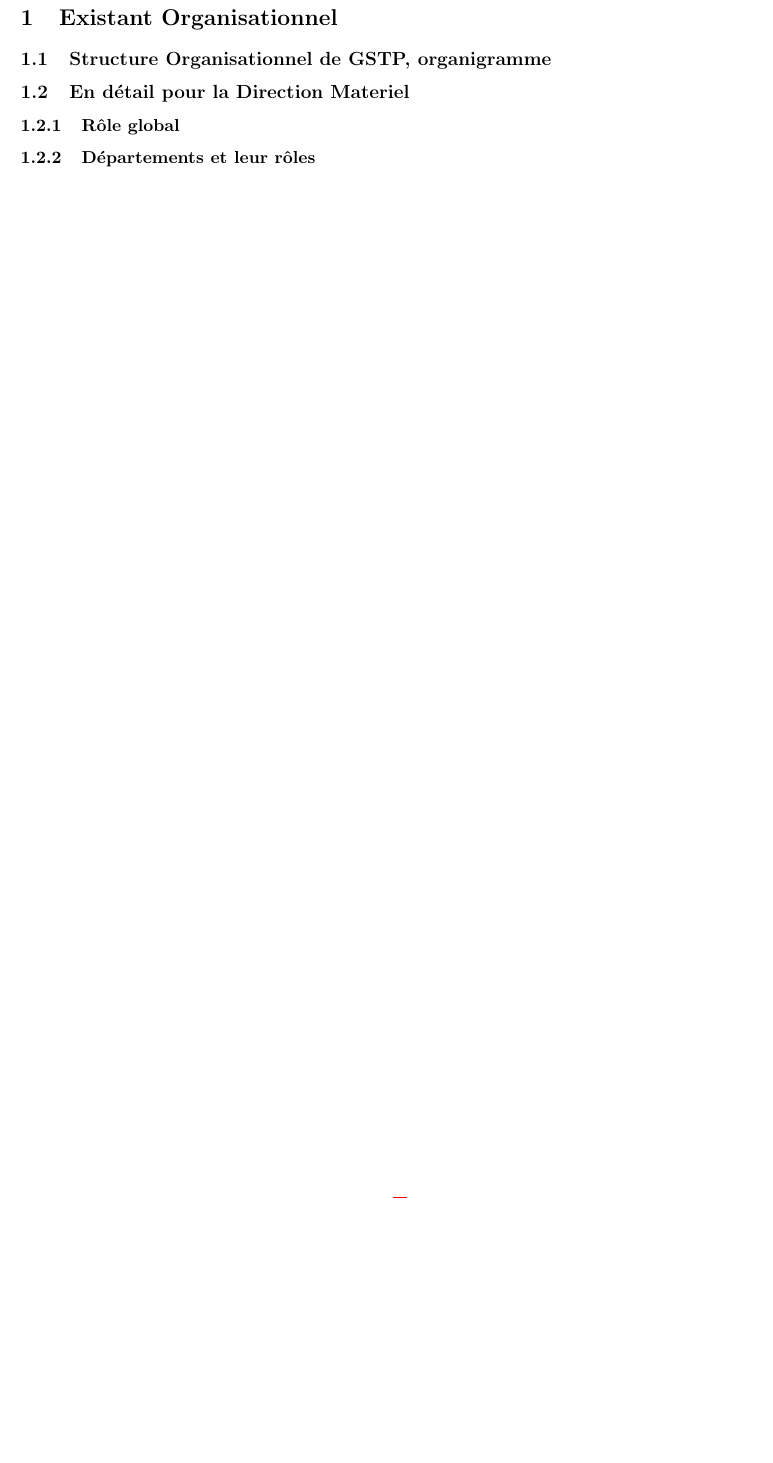
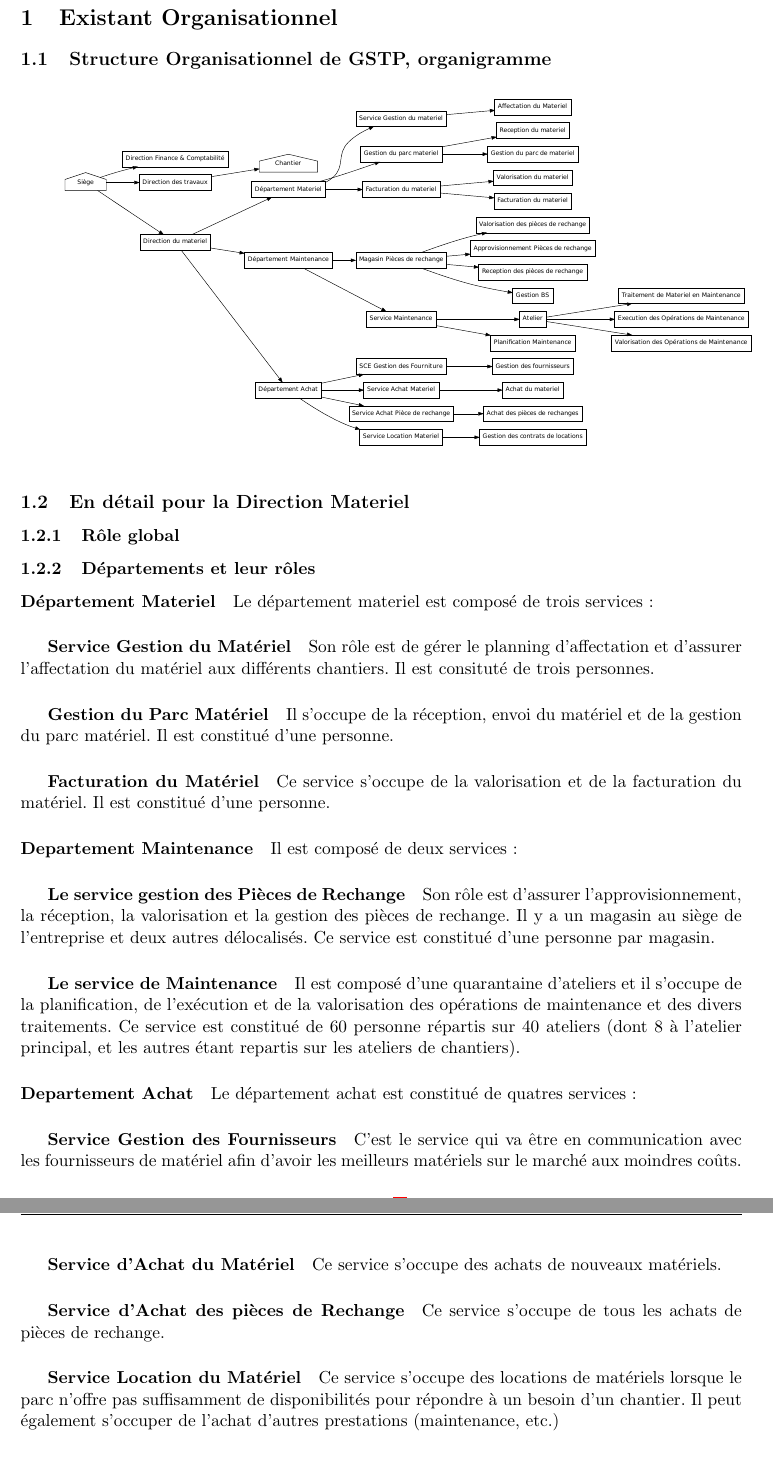
Before and after one commit to gravitezero/PLD, a LaTeX paper (EtudeExistant/AnalyseExistant/src/main.tex, which reads EtudeExistant/AnalyseExistant/src/satellite.tex): part of page 3 of 3 before the commit and two parts of pages 3 and 4 of 4 after it, the two joined at a grey line, cut so that both start at the same text, the shorter picture padded with empty space. Compiled offline with pdfLaTeX.

Commit message:
Analyse de l'existant

```diff
--- a/EtudeExistant/AnalyseExistant/src/satellite.tex
+++ b/EtudeExistant/AnalyseExistant/src/satellite.tex
@@ -1,5 +1,38 @@
 \section{Existant Organisationnel}
     \subsection{Structure Organisationnel de GSTP, organigramme}
+        \includegraphics[width=\textwidth]{img/structureOrganisationnel.pdf}
+
     \subsection{En détail pour la Direction Materiel}
         \subsubsection{Rôle global}
+
+
         \subsubsection{Départements et leur rôles}
+            %recopié directement du sujet.
+            \paragraph{Département Materiel}
+                Le département materiel est composé de trois services :
+                \subparagraph{Service Gestion du Matériel}
+                    Son rôle est de gérer le planning d’affectation et d’assurer l’affectation du matériel aux différents chantiers. Il est consituté de trois personnes.
+                \subparagraph{Gestion du Parc Matériel}
+                    Il s’occupe de la réception, envoi du matériel et de la gestion du parc matériel. Il est constitué d'une personne.
+                \subparagraph{Facturation du Matériel}
+                    Ce service s’occupe de la valorisation et de la facturation du matériel. Il est constitué d'une personne.
+
+            \paragraph{Departement Maintenance}
+                Il est composé de deux services :
+
+                \subparagraph{Le service gestion des Pièces de Rechange}
+                    Son rôle est d’assurer l’approvisionnement, la réception, la valorisation et la gestion des pièces de rechange. Il y a un magasin au siège de l’entreprise et deux autres délocalisés. Ce service est constitué d'une personne par magasin.
+                \subparagraph{Le service de Maintenance}
+                    Il est composé d’une quarantaine d’ateliers et il s’occupe de la planification, de l’exécution et de la valorisation des opérations de maintenance et des divers traitements. Ce service est constitué de 60 personne répartis sur 40 ateliers (dont 8 à l’atelier principal, et les autres étant repartis sur les ateliers de chantiers).
+
+            \paragraph{Departement Achat}
+                Le département achat est constitué de quatres services :
+
+                \subparagraph{Service Gestion des Fournisseurs}
+	                C'est le service qui va être en communication avec les fournisseurs de matériel afin d'avoir les meilleurs matériels sur le marché aux moindres coûts.
+                \subparagraph{Service d’Achat du Matériel}
+	                Ce service s'occupe des achats de nouveaux matériels.
+                \subparagraph{Service d’Achat des pièces de Rechange}
+	                Ce service s'occupe de tous les achats de pièces de rechange.
+                \subparagraph{Service Location du Matériel}
+	                Ce service s'occupe des locations de matériels lorsque le parc n'offre pas suffisamment de disponibilités pour répondre à un besoin d'un chantier. Il peut également s’occuper de l’achat d’autres prestations (maintenance, etc.)
```
Also changed, not shown: EtudeExistant/AnalyseExistant/bin/Analyse de l'existant.pdf, EtudeExistant/AnalyseExistant/src/img/structureOrganisationnel.pdf, 3 other files.
